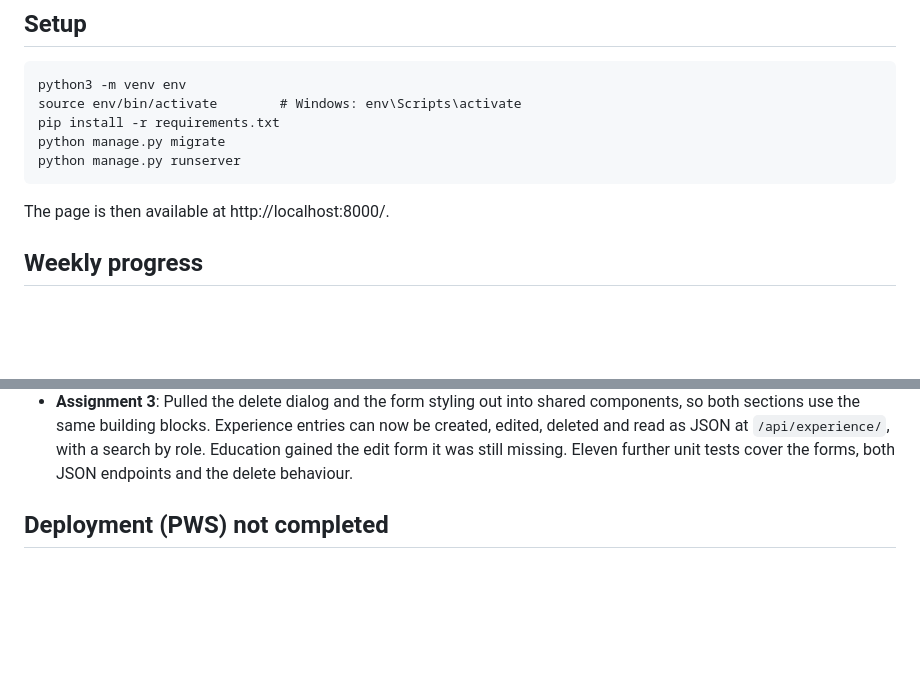
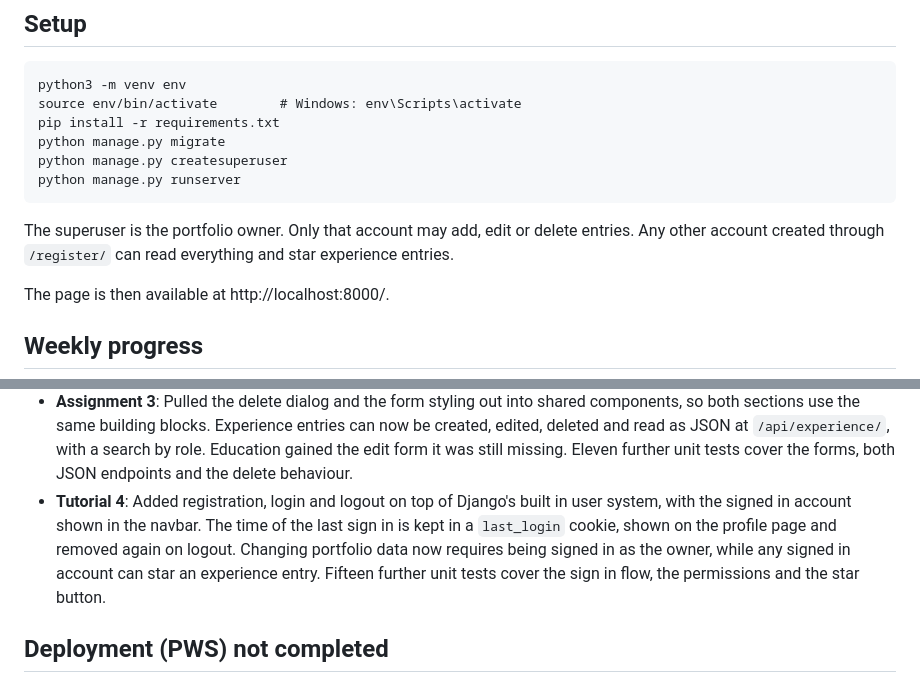
Before and after one commit to indo747/myportofolio, a Markdown page: README.md, 2 parts joined by grey strips. Rendered like a GitHub page; blank space fills up the shorter version.

Commit message:
Document the authentication setup in the README

````diff
--- a/README.md
+++ b/README.md
@@ -15,8 +15,13 @@ python3 -m venv env
 source env/bin/activate        # Windows: env\Scripts\activate
 pip install -r requirements.txt
 python manage.py migrate
+python manage.py createsuperuser
 python manage.py runserver
 ```
+
+The superuser is the portfolio owner. Only that account may add, edit or delete entries.
+Any other account created through `/register/` can read everything and star experience
+entries.
 
 The page is then available at http://localhost:8000/.
 
@@ -45,6 +50,12 @@ The page is then available at http://localhost:8000/.
   created, edited, deleted and read as JSON at `/api/experience/`, with a search by role.
   Education gained the edit form it was still missing. Eleven further unit tests cover the
   forms, both JSON endpoints and the delete behaviour.
+* **Tutorial 4**: Added registration, login and logout on top of Django's built in user
+  system, with the signed in account shown in the navbar. The time of the last sign in is
+  kept in a `last_login` cookie, shown on the profile page and removed again on logout.
+  Changing portfolio data now requires being signed in as the owner, while any signed in
+  account can star an experience entry. Fifteen further unit tests cover the sign in flow,
+  the permissions and the star button.
 
 ## Deployment (PWS) not completed
 
````
